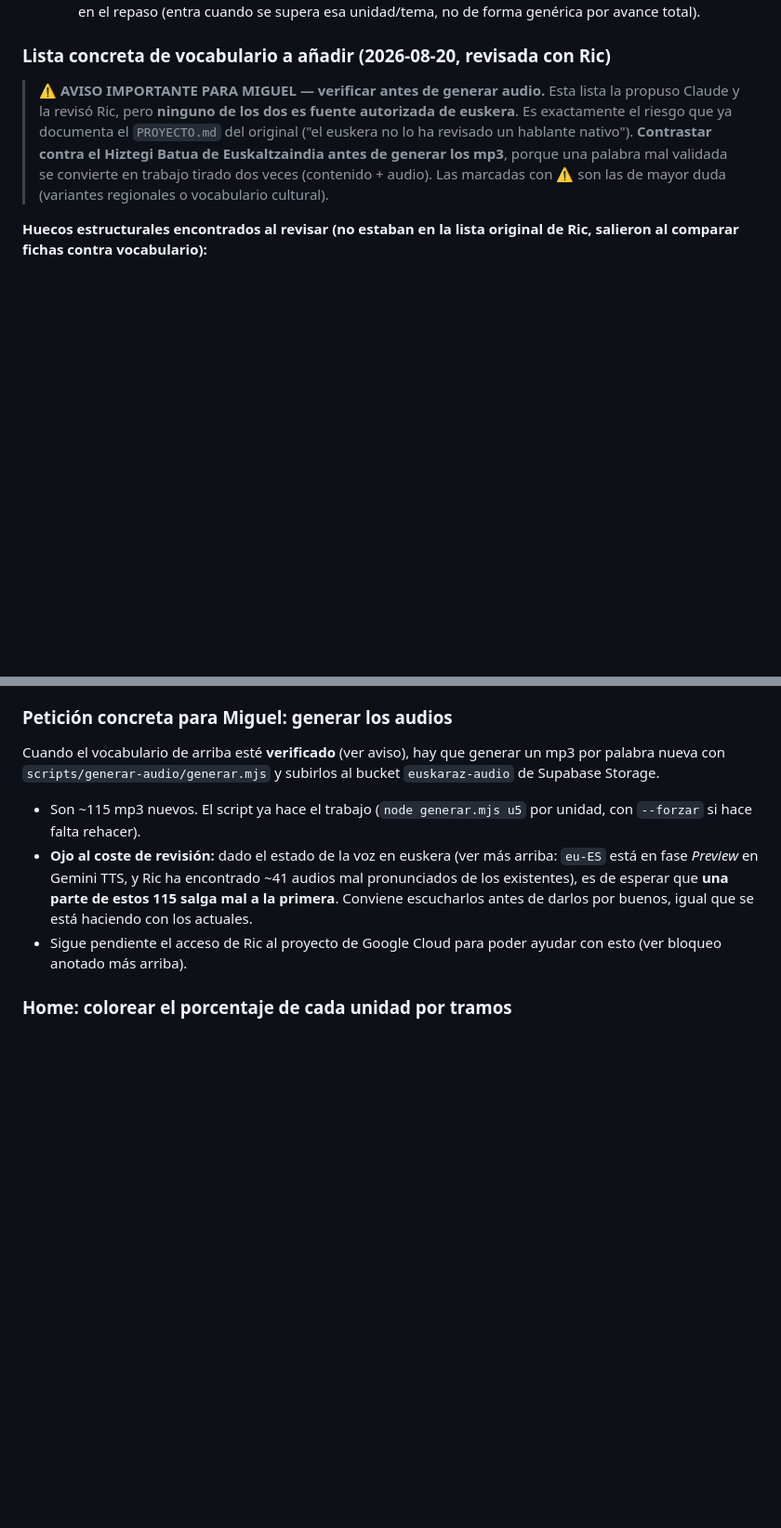
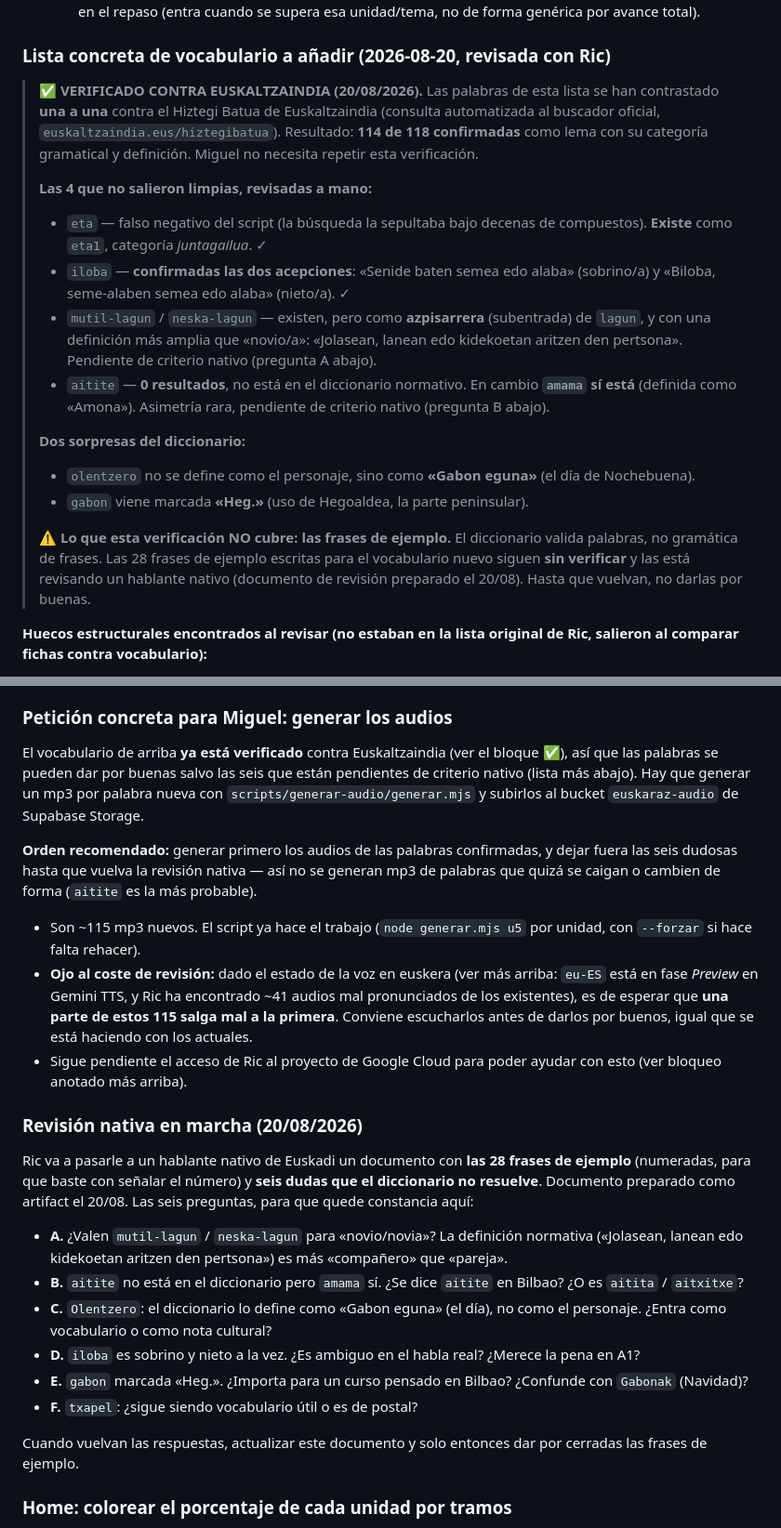
Before and after one commit to miguelanonimo/euskaraz, a Markdown page: docs/ideas-ric.md, 2 parts joined by grey strips. Shown at 93% size. Rendered like a GitHub page; blank space fills up the shorter version.

Commit message:
Verifica el vocabulario nuevo contra Euskaltzaindia: 114 de 118 confirmadas
Consulta automatizada al Hiztegi Batua, una palabra por consulta. Las
cuatro restantes revisadas a mano: eta e iloba quedan confirmadas,
mutil-lagun/neska-lagun y aitite pasan a revisión nativa junto con
otras cuatro dudas. Miguel ya no necesita repetir la verificación.

Las frases de ejemplo siguen sin verificar: el diccionario valida
palabras, no gramática.

Co-Authored-By: Claude Fable 5 <noreply@anthropic.com>

```diff
--- a/docs/ideas-ric.md
+++ b/docs/ideas-ric.md
@@ -477,15 +477,39 @@ comparten este error (confirmado de oído en `jaten dut`).
 
 ### Lista concreta de vocabulario a añadir (2026-08-20, revisada con Ric)
 
-> ⚠️ **AVISO IMPORTANTE PARA MIGUEL — verificar antes de generar audio.**
-> Esta lista la propuso Claude y la revisó Ric, pero **ninguno de los dos
-> es fuente autorizada de euskera**. Es exactamente el riesgo que ya
-> documenta el `PROYECTO.md` del original ("el euskera no lo ha revisado
-> un hablante nativo"). **Contrastar contra el Hiztegi Batua de
-> Euskaltzaindia antes de generar los mp3**, porque una palabra mal
-> validada se convierte en trabajo tirado dos veces (contenido + audio).
-> Las marcadas con ⚠️ son las de mayor duda (variantes regionales o
-> vocabulario cultural).
+> ✅ **VERIFICADO CONTRA EUSKALTZAINDIA (20/08/2026).** Las palabras de
+> esta lista se han contrastado **una a una** contra el Hiztegi Batua de
+> Euskaltzaindia (consulta automatizada al buscador oficial,
+> `euskaltzaindia.eus/hiztegibatua`). Resultado: **114 de 118
+> confirmadas** como lema con su categoría gramatical y definición.
+> Miguel no necesita repetir esta verificación.
+>
+> **Las 4 que no salieron limpias, revisadas a mano:**
+> - `eta` — falso negativo del script (la búsqueda la sepultaba bajo
+>   decenas de compuestos). **Existe** como `eta1`, categoría
+>   *juntagailua*. ✓
+> - `iloba` — **confirmadas las dos acepciones**: «Senide baten semea edo
+>   alaba» (sobrino/a) y «Biloba, seme-alaben semea edo alaba»
+>   (nieto/a). ✓
+> - `mutil-lagun` / `neska-lagun` — existen, pero como **azpisarrera**
+>   (subentrada) de `lagun`, y con una definición más amplia que
+>   «novio/a»: «Jolasean, lanean edo kidekoetan aritzen den pertsona».
+>   Pendiente de criterio nativo (pregunta A abajo).
+> - `aitite` — **0 resultados**, no está en el diccionario normativo. En
+>   cambio **`amama` sí está** (definida como «Amona»). Asimetría rara,
+>   pendiente de criterio nativo (pregunta B abajo).
+>
+> **Dos sorpresas del diccionario:**
+> - `olentzero` no se define como el personaje, sino como **«Gabon
+>   eguna»** (el día de Nochebuena).
+> - `gabon` viene marcada **«Heg.»** (uso de Hegoaldea, la parte
+>   peninsular).
+>
+> ⚠️ **Lo que esta verificación NO cubre: las frases de ejemplo.** El
+> diccionario valida palabras, no gramática de frases. Las 28 frases de
+> ejemplo escritas para el vocabulario nuevo siguen **sin verificar** y
+> las está revisando un hablante nativo (documento de revisión preparado
+> el 20/08). Hasta que vuelvan, no darlas por buenas.
 
 **Huecos estructurales encontrados al revisar (no estaban en la lista
 original de Ric, salieron al comparar fichas contra vocabulario):**
@@ -638,9 +662,16 @@ números, eta/edo— que son los más sangrantes, y luego los temáticos).
 
 ### Petición concreta para Miguel: generar los audios
 
-Cuando el vocabulario de arriba esté **verificado** (ver aviso), hay que
-generar un mp3 por palabra nueva con `scripts/generar-audio/generar.mjs`
+El vocabulario de arriba **ya está verificado** contra Euskaltzaindia
+(ver el bloque ✅), así que las palabras se pueden dar por buenas salvo
+las seis que están pendientes de criterio nativo (lista más abajo). Hay
+que generar un mp3 por palabra nueva con `scripts/generar-audio/generar.mjs`
 y subirlos al bucket `euskaraz-audio` de Supabase Storage.
+
+**Orden recomendado:** generar primero los audios de las palabras
+confirmadas, y dejar fuera las seis dudosas hasta que vuelva la revisión
+nativa — así no se generan mp3 de palabras que quizá se caigan o cambien
+de forma (`aitite` es la más probable).
 
 - Son ~115 mp3 nuevos. El script ya hace el trabajo (`node generar.mjs u5`
   por unidad, con `--forzar` si hace falta rehacer).
@@ -652,6 +683,30 @@ y subirlos al bucket `euskaraz-audio` de Supabase Storage.
   los actuales.
 - Sigue pendiente el acceso de Ric al proyecto de Google Cloud para poder
   ayudar con esto (ver bloqueo anotado más arriba).
+
+### Revisión nativa en marcha (20/08/2026)
+
+Ric va a pasarle a un hablante nativo de Euskadi un documento con **las
+28 frases de ejemplo** (numeradas, para que baste con señalar el número)
+y **seis dudas que el diccionario no resuelve**. Documento preparado como
+artifact el 20/08. Las seis preguntas, para que quede constancia aquí:
+
+- **A.** ¿Valen `mutil-lagun` / `neska-lagun` para «novio/novia»? La
+  definición normativa («Jolasean, lanean edo kidekoetan aritzen den
+  pertsona») es más «compañero» que «pareja».
+- **B.** `aitite` no está en el diccionario pero `amama` sí. ¿Se dice
+  `aitite` en Bilbao? ¿O es `aitita` / `aitxitxe`?
+- **C.** `Olentzero`: el diccionario lo define como «Gabon eguna» (el
+  día), no como el personaje. ¿Entra como vocabulario o como nota
+  cultural?
+- **D.** `iloba` es sobrino y nieto a la vez. ¿Es ambiguo en el habla
+  real? ¿Merece la pena en A1?
+- **E.** `gabon` marcada «Heg.». ¿Importa para un curso pensado en
+  Bilbao? ¿Confunde con `Gabonak` (Navidad)?
+- **F.** `txapel`: ¿sigue siendo vocabulario útil o es de postal?
+
+Cuando vuelvan las respuestas, actualizar este documento y solo entonces
+dar por cerradas las frases de ejemplo.
 
 ### Home: colorear el porcentaje de cada unidad por tramos
 
```
